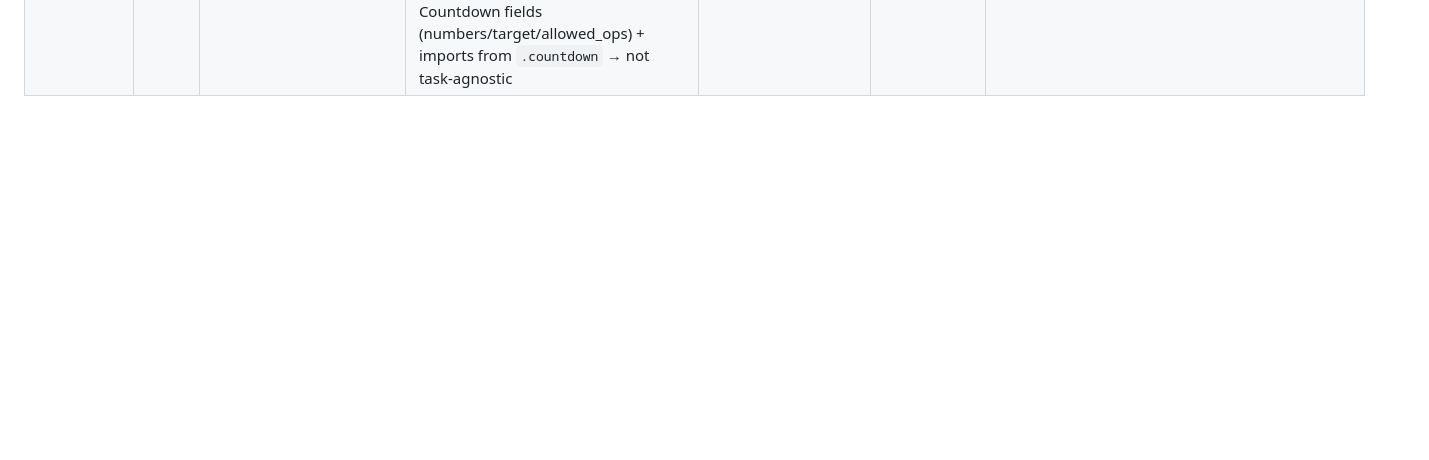
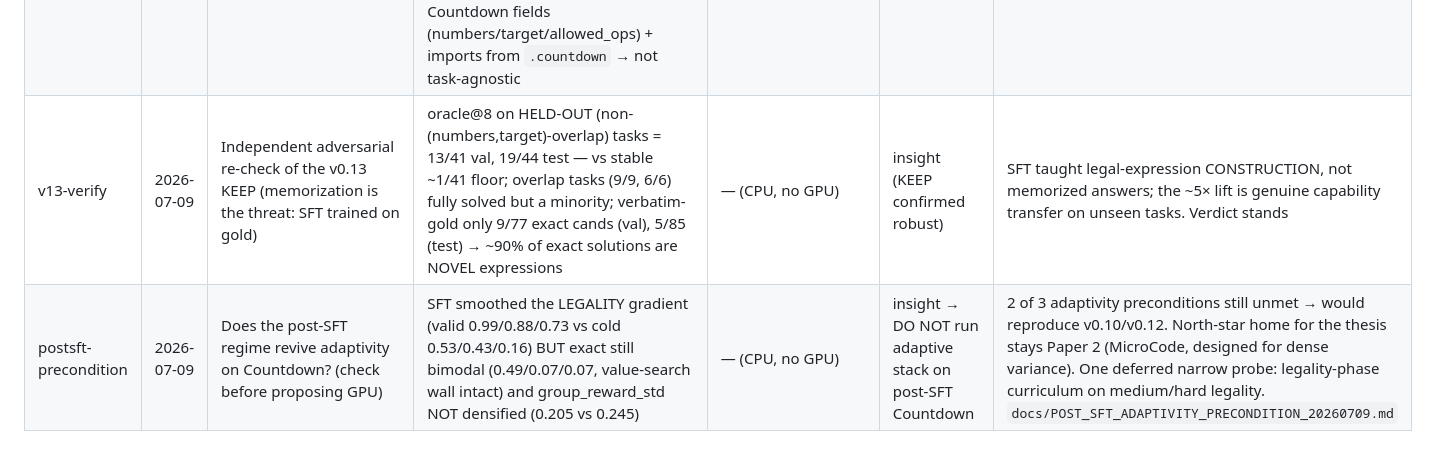
Before and after one commit to linjiw/rtw-llm-research-starter, a Markdown page: docs/EXPERIMENT_LEDGER.md, the part around the change. Drawn GitHub-style; blank space fills up the shorter version.

```diff
--- a/docs/EXPERIMENT_LEDGER.md
+++ b/docs/EXPERIMENT_LEDGER.md
@@ -22,3 +22,5 @@ best method: **Stable-RTW (`adaptive_stable`) + verifier-guided best-of-N**.
 | strat-repivot | 2026-07-09 | Strategic reassessment: 2 of 3 thesis pillars inert on Countdown-at-0.5B — what paper exists, and where can adaptivity actually be tested? | Paper 1 → shaping-vs-capability CHARACTERIZATION (diagnosis IS the contribution); cost claim EXCEEDS cross-seed noise (gap/noise 3.3× val, 2.7× test — defensible); Paper 2 = adaptive teacher on agentic CODING (MicroCode testbed) is the north-star bet | killed: adversarial-init (rigged by hardcoded floors), prompt_low arm (extract_answer full-text fallback), frozen-uniform ablation (incoherent), harder-Countdown, 1.5B sweep | insight (CPU, no GPU) | `docs/STRATEGIC_REPIVOT_20260709.md` + `docs/PAPER2_MICROCODE_TESTBED_SPEC.md`; frozen OOD IDs created |
 | v0.13-sft | 2026-07-09 | SFT warmup on gold expressions → GRPO continuation moves the legality wall (capability/data lever; rank-1 diagnosis bet) | **KEEP — decisive on both splits.** Easy candidate legality 1.000 (val 136/136, test 120/120; held-out subsets also 1.000) vs stable pooled ~0.22; P(exact\|legal) 0.235/0.257 vs 0.077–0.160 — BOTH walls moved, first time. oracle@8=rerank@8: val 0.44, test 0.50 vs stable ~0.10 (≈5× the ~9% ceiling). McNemar arm-only 16–23 vs base-only 0–2 against every stable seed. First-ever medium/hard exacts (val 3/15, 3/18) — all novel expressions, zero verbatim-gold, on non-overlap tasks | diversity ROSE (3.8–4.0 distinct legal expr/task vs 1.3–1.7); cost 54–55 tok/cand < stable ~65, clip 0.000; GRPO not inert (group-var 0.89) and adds +11 net oracle tasks over SFT-only (0.22→0.44); memorization bounded (verbatim-gold minority: 9-vs-29, 5-vs-27); selection still saturated | **KEEP** (all pre-registered conditions met with margin) | the generation wall is a TRAINABLE-DATA gap, not a 0.5B architecture floor: two pre-registered reward-shaping strikes failed to move what one epoch of 2000 gold completions + GRPO moved 5×. Reframes the characterization paper's mechanism claim; "hard = capability floor" now scoped to RL-from-base. `docs/V13_SFT_WARMUP_LEGALITY_PLAN.md` RESULTS |
 | framework-bug | 2026-07-09 | Framework findings surfaced by the Paper-2 scoping (verified in code) | (a) `CurriculumController.competence()` (curriculum.py:99-106) climbs on binary-derived `ema_exact` in the exact phase → re-inherits Countdown's bimodality; part of why v0.10 curriculum was inert. (b) `RTWRewardManager.__call__` (rewards.py:125-139) hardcodes Countdown fields (numbers/target/allowed_ops) + imports from `.countdown` → not task-agnostic | — (design/code analysis) | insight (must-fix for Paper 2; reinterprets v0.10) | **FIXED in `f53cb33`**: `gate_key`/`graded_key` config channels on the controller; `scorer` + `example_fields` dispatch on the reward manager; Countdown defaults byte-identical; +2 tests (82 total) |
+| v13-verify | 2026-07-09 | Independent adversarial re-check of the v0.13 KEEP (memorization is the threat: SFT trained on gold) | oracle@8 on HELD-OUT (non-(numbers,target)-overlap) tasks = 13/41 val, 19/44 test — vs stable ~1/41 floor; overlap tasks (9/9, 6/6) fully solved but a minority; verbatim-gold only 9/77 exact cands (val), 5/85 (test) → ~90% of exact solutions are NOVEL expressions | — (CPU, no GPU) | insight (KEEP confirmed robust) | SFT taught legal-expression CONSTRUCTION, not memorized answers; the ~5× lift is genuine capability transfer on unseen tasks. Verdict stands |
+| postsft-precondition | 2026-07-09 | Does the post-SFT regime revive adaptivity on Countdown? (check before proposing GPU) | SFT smoothed the LEGALITY gradient (valid 0.99/0.88/0.73 vs cold 0.53/0.43/0.16) BUT exact still bimodal (0.49/0.07/0.07, value-search wall intact) and group_reward_std NOT densified (0.205 vs 0.245) | — (CPU, no GPU) | insight → DO NOT run adaptive stack on post-SFT Countdown | 2 of 3 adaptivity preconditions still unmet → would reproduce v0.10/v0.12. North-star home for the thesis stays Paper 2 (MicroCode, designed for dense variance). One deferred narrow probe: legality-phase curriculum on medium/hard legality. `docs/POST_SFT_ADAPTIVITY_PRECONDITION_20260709.md` |
```
Also changed, not shown: docs/POST_SFT_ADAPTIVITY_PRECONDITION_20260709.md (added, +55 -0 lines).
